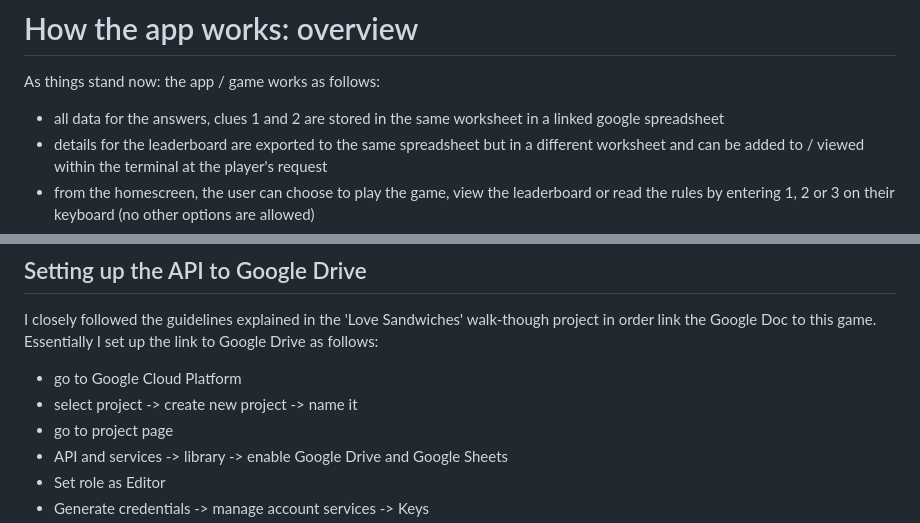
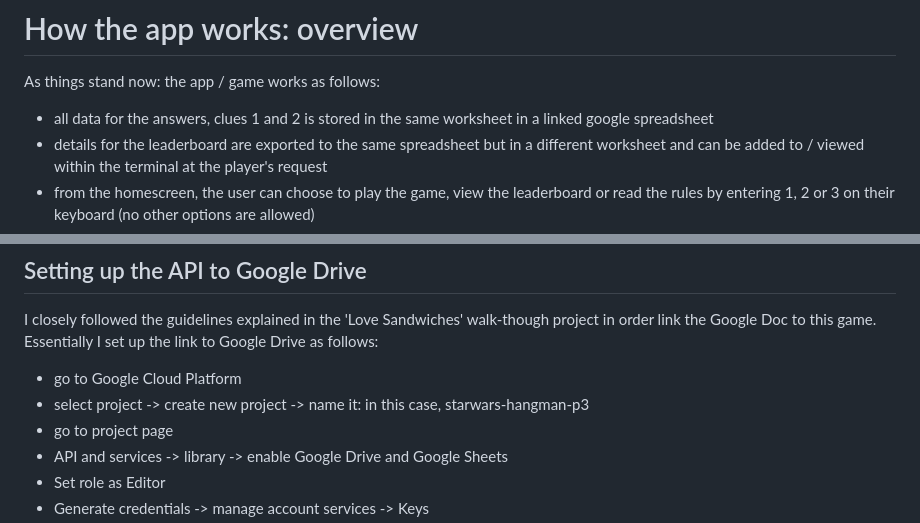
Before and after one commit to rich-p-rich/starwars-hangman-p3, a Markdown page: README.md, 2 parts joined by grey strips. Rendered like a GitHub page.

```diff
--- a/README.md
+++ b/README.md
@@ -43,7 +43,7 @@ Here is how I sketched out the game using Lucid Chart:
 
 
 As things stand now: the app / game works as follows:
-- all data for the answers, clues 1 and 2 are stored in the same worksheet in a linked google spreadsheet
+- all data for the answers, clues 1 and 2 is stored in the same worksheet in a linked google spreadsheet
 - details for the leaderboard are exported to the same spreadsheet but in a different worksheet and can be added to / viewed within the terminal at the player's request
 - from the homescreen, the user can choose to play the game, view the leaderboard or read the rules by entering 1, 2 or 3 on their keyboard (no other options are allowed)
 - if the player chooses 1, the gameplay starts
@@ -77,7 +77,7 @@ _ _ _ _ _ '_  _ _ _ _ _ _ (jabba's palace)
 
 I closely followed the guidelines explained in the 'Love Sandwiches' walk-though project in order link the Google Doc to this game. Essentially I set up the link to Google Drive as follows:
 - go to Google Cloud Platform
-- select project -> create new project -> name it
+- select project -> create new project -> name it: in this case, starwars-hangman-p3
 - go to project page
 - API and services -> library -> enable Google Drive and Google Sheets
 - Set role as Editor
```
Also changed, not shown: other parts of README.md (+13 -6 lines).
